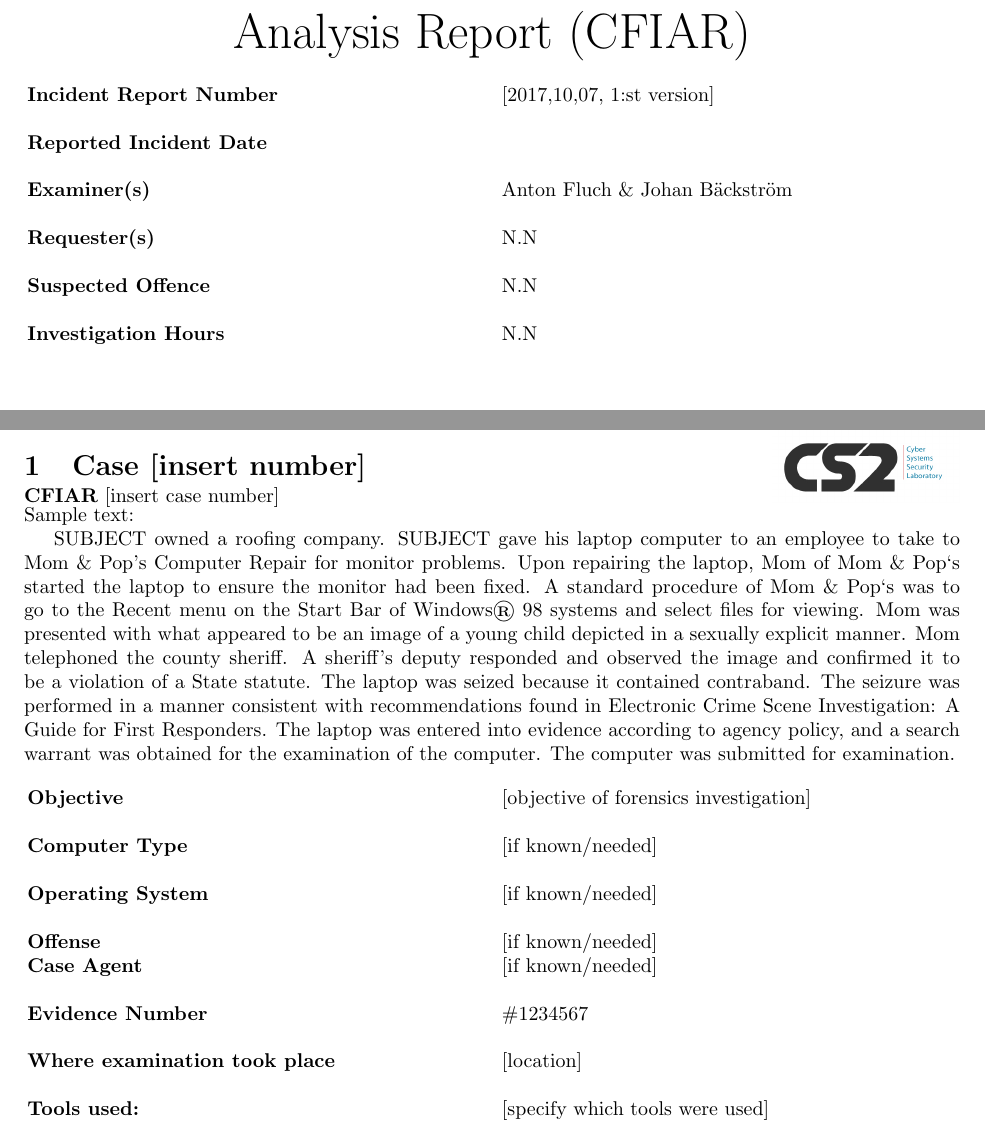
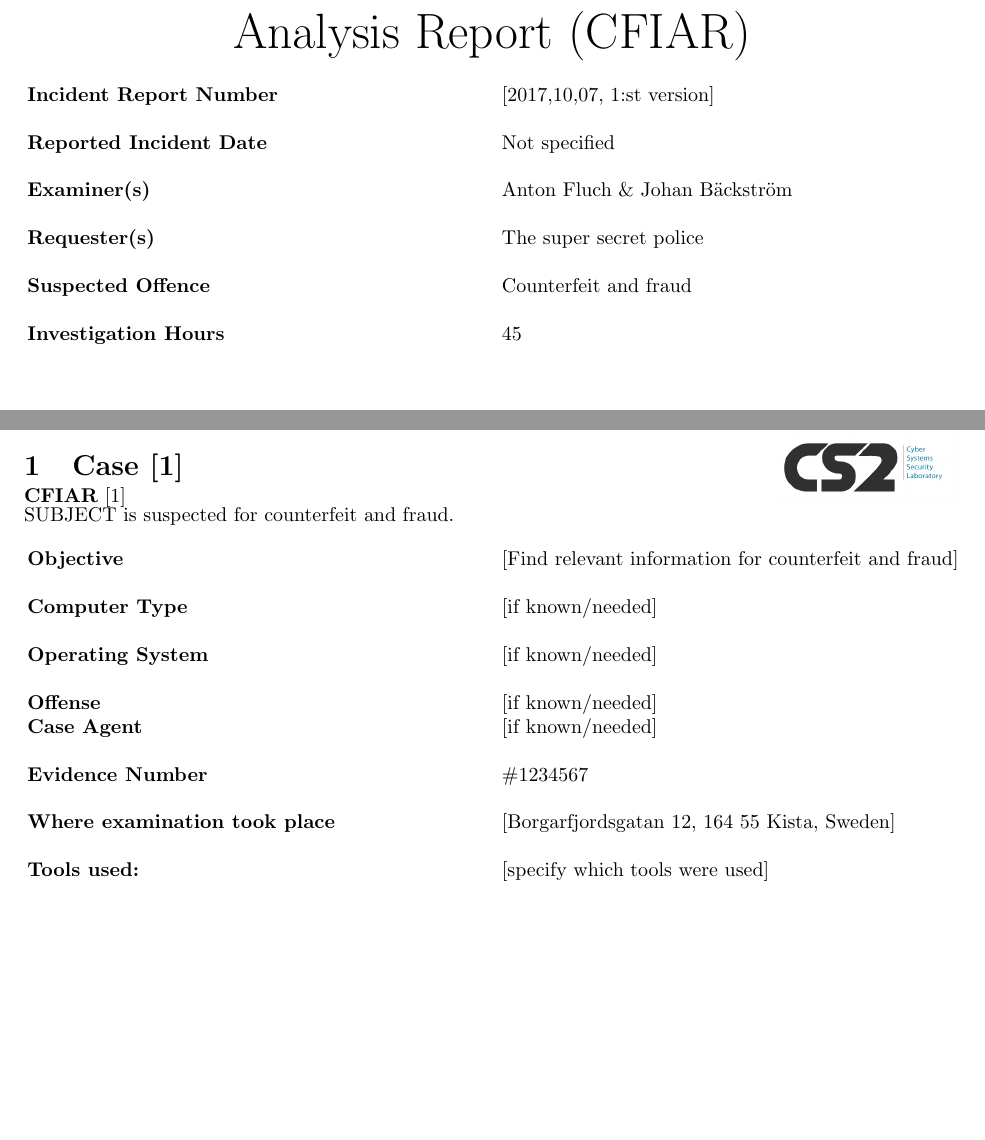
Before and after one commit to Fluchey/DIFO, a LaTeX document (labs/lab2/main.tex, which reads labs/lab2/Sections/0_title.tex, labs/lab2/Sections/1_case_description.tex): two parts of pages 3 and 4 of 9, joined at a grey line, cut so that both start at the same text. Compiled offline with pdfLaTeX.

Commit message:
Started filling in tex

```diff
--- a/labs/lab2/Sections/0_title.tex
+++ b/labs/lab2/Sections/0_title.tex
@@ -12,15 +12,15 @@
 \begin{longtable}{p{0.5\textwidth}p{0.5\textwidth}}
 \textbf{Incident Report Number} & [2017,10,07, 1:st version] \\
 &\\
-\textbf{Reported Incident Date} & \\
+\textbf{Reported Incident Date} & Not specified \\
 &\\
 \textbf{Examiner(s)} & Anton Fluch \& Johan Bäckström \\
 &\\
-\textbf{Requester(s)} & N.N \\
+\textbf{Requester(s)} & The super secret police \\
 &\\
-\textbf{Suspected Offence} & N.N \\
+\textbf{Suspected Offence} & Counterfeit and fraud \\
 &\\
-\textbf{Investigation Hours} & N.N
+\textbf{Investigation Hours} & 45
 \end{longtable}
 
 \clearpage
--- a/labs/lab2/Sections/1_case_description.tex
+++ b/labs/lab2/Sections/1_case_description.tex
@@ -1,16 +1,13 @@
 \setlength\headsep{10pt}
-\section{Case [insert number]}
+\section{Case [1]}
 
 %[General description of the case and its evidence]
-
-Sample text:
-
-SUBJECT owned a roofing company. SUBJECT gave his laptop computer to an employee to take to Mom \& Pop's Computer Repair for monitor problems. Upon repairing the laptop, Mom of Mom \& Pop‘s started the laptop to ensure the monitor had been fixed. A standard procedure of Mom \& Pop‘s was to go to the Recent menu on the Start Bar of Windows® 98 systems and select files for viewing. Mom was presented with what appeared to be an image of a young child depicted in a sexually explicit manner. Mom telephoned the county sheriff. A sheriff's deputy responded and observed the image and confirmed it to be a violation of a State statute. The laptop was seized because it contained contraband. The seizure was performed in a manner consistent with recommendations found in Electronic Crime Scene Investigation: A Guide for First Responders. The laptop was entered into evidence according to agency policy, and a search warrant was obtained for the examination of the computer. The computer was submitted for examination.
+SUBJECT is suspected for counterfeit and fraud.
 
 %Fill in the following fields you find necessary, and/or have information about, for the case in question:
 
 \begin{longtable}{p{0.5\textwidth}p{0.5\textwidth}}
-\textbf{Objective} & [objective of forensics investigation]\\
+\textbf{Objective} & [Find relevant information for counterfeit and fraud]\\
 &\\
 \textbf{Computer Type} & [if known/needed]\\
 &\\
@@ -22,7 +19,7 @@ SUBJECT owned a roofing company. SUBJECT gave his laptop computer to an employee
 &\\
 \textbf{Evidence Number} &  \#1234567\\
 &\\
-\textbf{Where examination took place} &  [location] \\
+\textbf{Where examination took place} &  [Borgarfjordsgatan 12, 164 55 Kista, Sweden] \\
 &\\
 \textbf{Tools used:} & [specify which tools were used]
 \end{longtable}
--- a/labs/lab2/main.tex
+++ b/labs/lab2/main.tex
@@ -32,7 +32,7 @@
 \renewcommand{\headrulewidth}{0pt} %remove line separating page & header
 \setlength\headsep{10pt} %vertical distance between header & page
 
-\lhead{\textbf{CFIAR} [insert case number]} %left header
+\lhead{\textbf{CFIAR} [1]} %left header
 
 \chead{} %center header
 \rhead{\includegraphics[width=0.2\textwidth]{cs2lab-logo.png}} %right header
@@ -89,7 +89,7 @@
 \renewcommand{\labelitemii}{$\circ$}
 
 \title{DIFO VT17 Lab \#2}
-\author{Group \#21\, Member 2, Member 3}
+\author{Group \#21 Anton Fluch, Johan Bäckström}
 \date{\today} %calculated at compilation
 
 \begin{document}
```
Also changed, not shown: labs/lab2/main.pdf.
